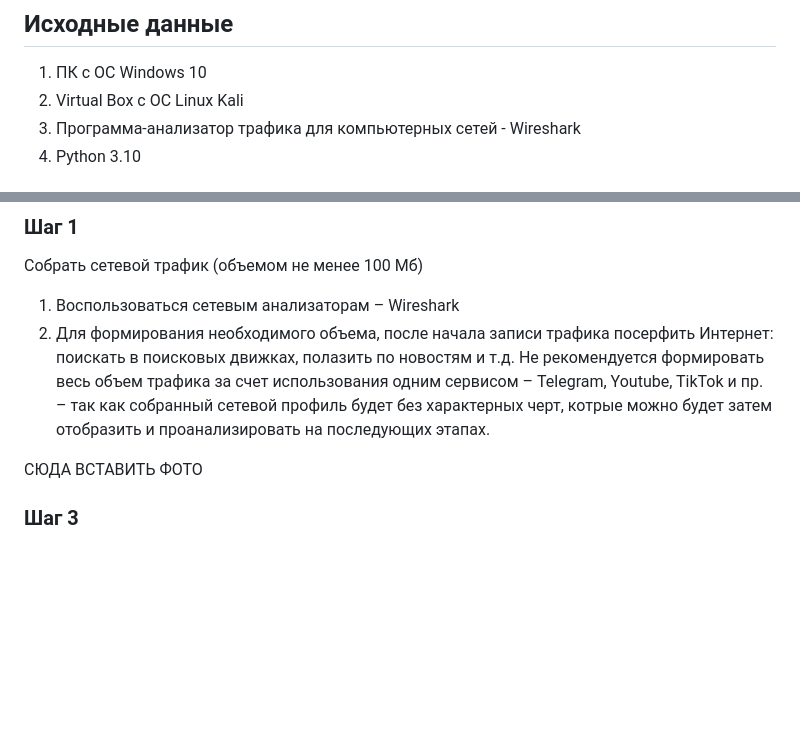
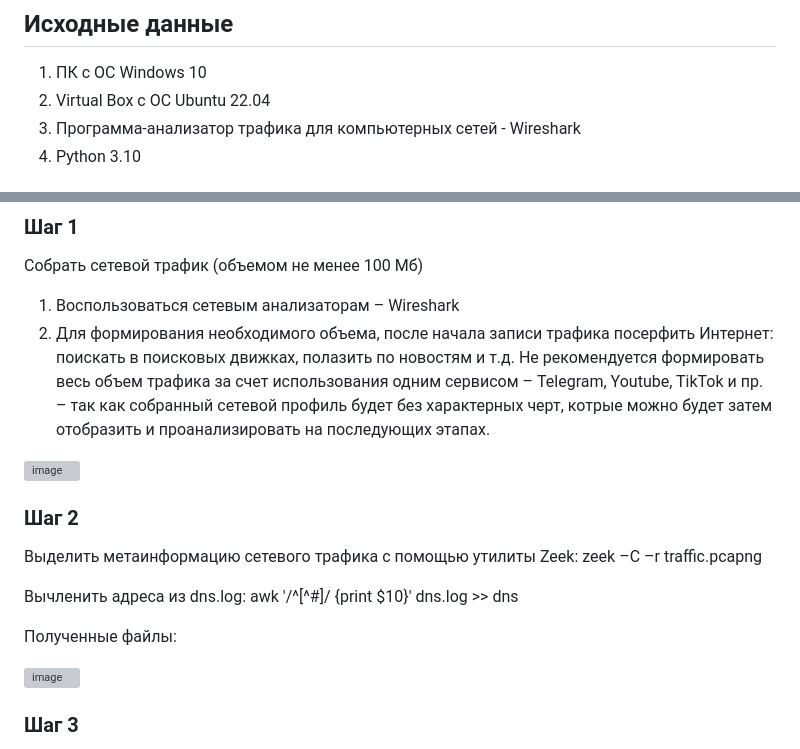
Before and after one commit to Nosochekir/SAZND, a Markdown page: lab2/README.md, 2 parts joined by grey strips. Drawn GitHub-style; blank space fills up the shorter version; grey boxes are pictures that could not be loaded.

```diff
--- a/lab2/README.md
+++ b/lab2/README.md
@@ -11,7 +11,7 @@
 ## ️Исходные данные
 
 1. ПК с ОС Windows 10
-2. Virtual Box с ОС Linux Kali
+2. Virtual Box с ОС Ubuntu 22.04
 3. Программа-анализатор трафика для компьютерных сетей - Wireshark
 4. Python 3.10
 
@@ -38,7 +38,20 @@
 2. Для формирования необходимого объема, после начала записи трафика посерфить Интернет: поискать в поисковых движках, полазить по новостям и т.д. Не рекомендуется формировать весь объем трафика за счет использования одним сервисом – Telegram, Youtube, TikTok и пр. – так как собранный
 сетевой профиль будет без характерных черт, котрые можно будет затем отобразить и проанализировать на последующих этапах.
 
-СЮДА ВСТАВИТЬ ФОТО
+![image](https://github.com/Nosochekir/SAZND/assets/90778008/e485e66f-ad85-43be-bd6f-5adb1e48e1f5)
+
+### Шаг 2
+
+Выделить метаинформацию сетевого трафика с помощью утилиты Zeek:
+zeek –C –r traffic.pcapng
+
+Вычленить адреса из dns.log:
+awk '/^[^#]/ {print $10}' dns.log >> dns
+
+Полученные файлы:
+
+![image](https://github.com/Nosochekir/SAZND/assets/90778008/0ec76eac-505c-46e5-9ff7-25cd3f6337fb)
+
 
 ### Шаг 3
 
```
